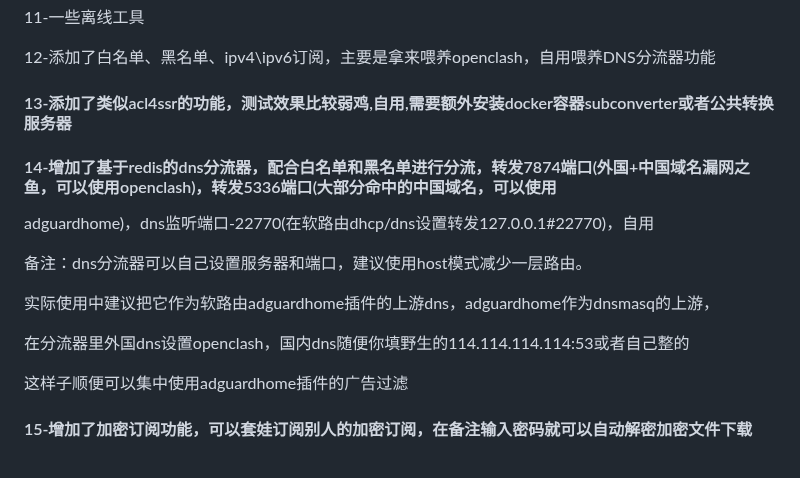
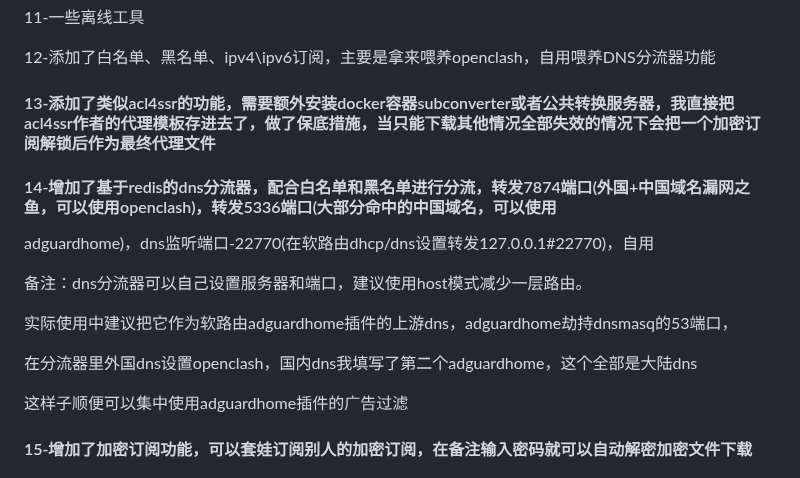
Before and after one commit to welcomefrank/m3u_subscriber, a Markdown page: README.md, the part around the change. GitHub-like rendering.

```diff
--- a/README.md
+++ b/README.md
@@ -70,7 +70,7 @@ docker run -d --name m3usubscriber  --restart unless-stopped -p 22771:22771 -p 2
 
 12-添加了白名单、黑名单、ipv4\ipv6订阅，主要是拿来喂养openclash，自用喂养DNS分流器功能
 
-#### 13-添加了类似acl4ssr的功能，测试效果比较弱鸡,自用,需要额外安装docker容器subconverter或者公共转换服务器
+#### 13-添加了类似acl4ssr的功能，需要额外安装docker容器subconverter或者公共转换服务器，我直接把acl4ssr作者的代理模板存进去了，做了保底措施，当只能下载其他情况全部失效的情况下会把一个加密订阅解锁后作为最终代理文件
 
 #### 14-增加了基于redis的dns分流器，配合白名单和黑名单进行分流，转发7874端口(外国+中国域名漏网之鱼，可以使用openclash)，转发5336端口(大部分命中的中国域名，可以使用
 
@@ -78,9 +78,9 @@ adguardhome)，dns监听端口-22770(在软路由dhcp/dns设置转发127.0.0.1#2
 
 备注：dns分流器可以自己设置服务器和端口，建议使用host模式减少一层路由。
 
-实际使用中建议把它作为软路由adguardhome插件的上游dns，adguardhome作为dnsmasq的上游，
+实际使用中建议把它作为软路由adguardhome插件的上游dns，adguardhome劫持dnsmasq的53端口，
 
-在分流器里外国dns设置openclash，国内dns随便你填野生的114.114.114.114:53或者自己整的
+在分流器里外国dns设置openclash，国内dns我填写了第二个adguardhome，这个全部是大陆dns
 
 这样子顺便可以集中使用adguardhome插件的广告过滤
 
```
